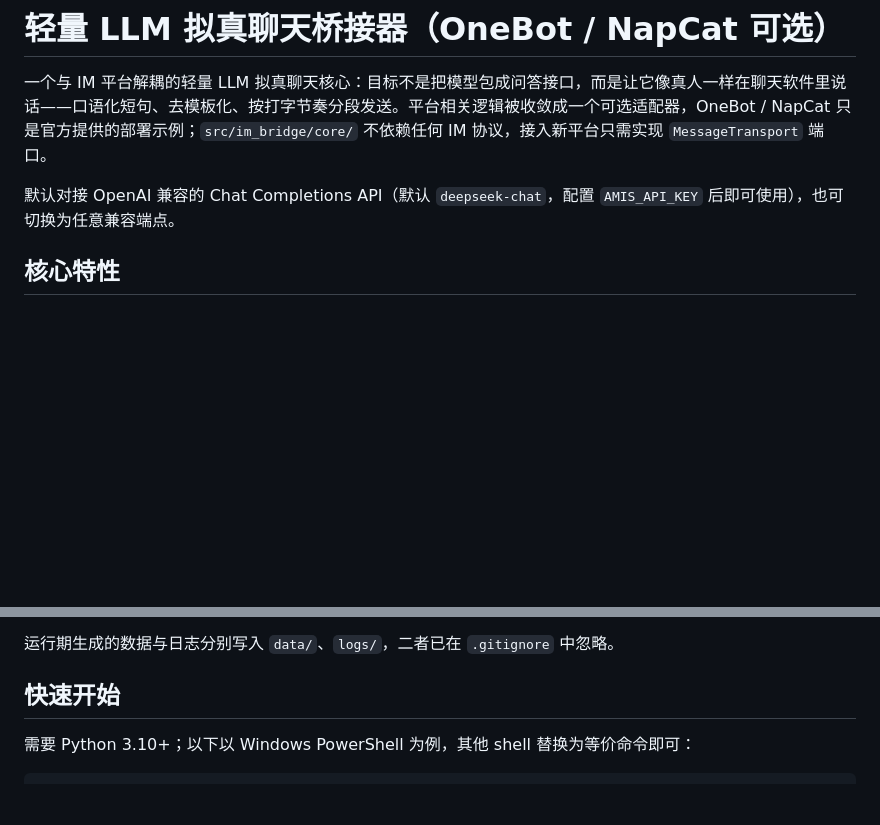
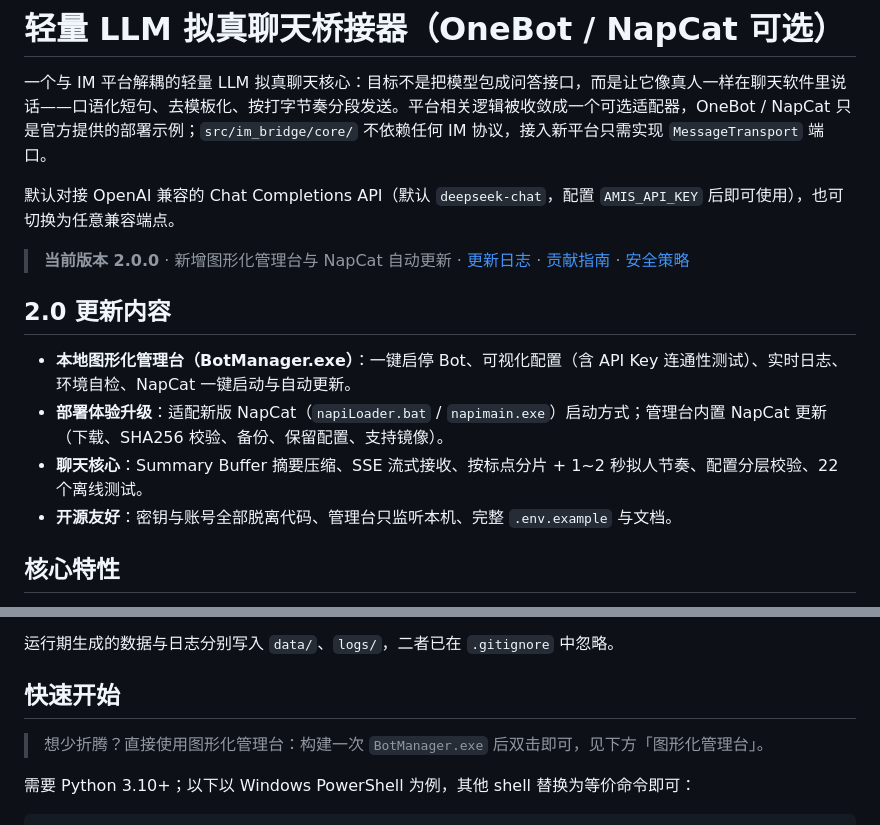
Before and after one commit to yht758/amis_bot, a Markdown page: README.md, 2 parts joined by grey strips. Drawn GitHub-style; blank space fills up the shorter version.

```diff
--- a/README.md
+++ b/README.md
@@ -3,6 +3,15 @@
 一个与 IM 平台解耦的轻量 LLM 拟真聊天核心：目标不是把模型包成问答接口，而是让它像真人一样在聊天软件里说话——口语化短句、去模板化、按打字节奏分段发送。平台相关逻辑被收敛成一个可选适配器，OneBot / NapCat 只是官方提供的部署示例；`src/im_bridge/core/` 不依赖任何 IM 协议，接入新平台只需实现 `MessageTransport` 端口。
 
 默认对接 OpenAI 兼容的 Chat Completions API（默认 `deepseek-chat`，配置 `AMIS_API_KEY` 后即可使用），也可切换为任意兼容端点。
+
+> **当前版本 2.0.0** · 新增图形化管理台与 NapCat 自动更新 · [更新日志](CHANGELOG.md) · [贡献指南](CONTRIBUTING.md) · [安全策略](SECURITY.md)
+
+## 2.0 更新内容
+
+- **本地图形化管理台（BotManager.exe）**：一键启停 Bot、可视化配置（含 API Key 连通性测试）、实时日志、环境自检、NapCat 一键启动与自动更新。
+- **部署体验升级**：适配新版 NapCat（`napiLoader.bat` / `napimain.exe`）启动方式；管理台内置 NapCat 更新（下载、SHA256 校验、备份、保留配置、支持镜像）。
+- **聊天核心**：Summary Buffer 摘要压缩、SSE 流式接收、按标点分片 + 1~2 秒拟人节奏、配置分层校验、22 个离线测试。
+- **开源友好**：密钥与账号全部脱离代码、管理台只监听本机、完整 `.env.example` 与文档。
 
 ## 核心特性
 
@@ -65,6 +77,8 @@
 运行期生成的数据与日志分别写入 `data/`、`logs/`，二者已在 `.gitignore` 中忽略。
 
 ## 快速开始
+
+> 想少折腾？直接使用图形化管理台：构建一次 `BotManager.exe` 后双击即可，见下方「图形化管理台」。
 
 需要 Python 3.10+；以下以 Windows PowerShell 为例，其他 shell 替换为等价命令即可：
 
```
Also changed, not shown: other parts of README.md (+29 -7 lines), CHANGELOG.md (added, +51 -0 lines), CONTRIBUTING.md (added, +40 -0 lines), SECURITY.md (added, +21 -0 lines), docs/screenshots/about.png, 4 other files.
